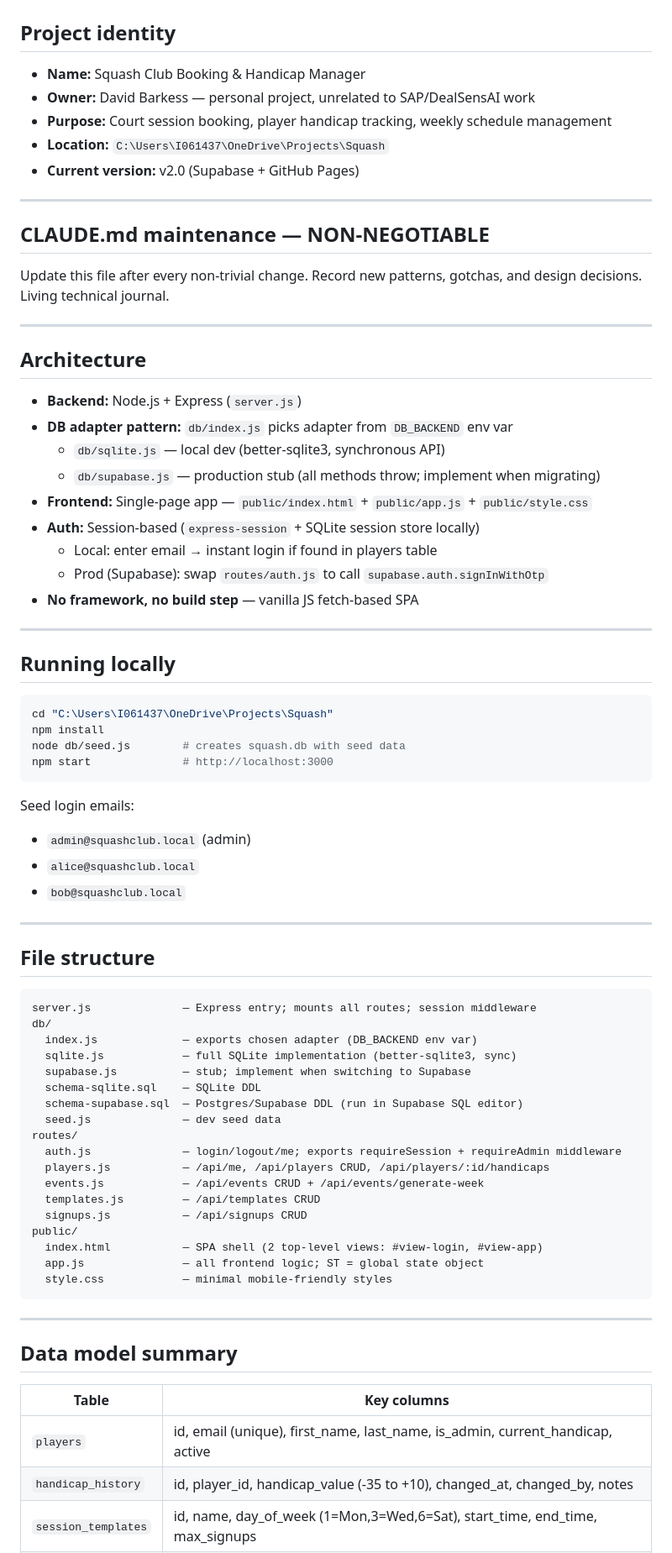
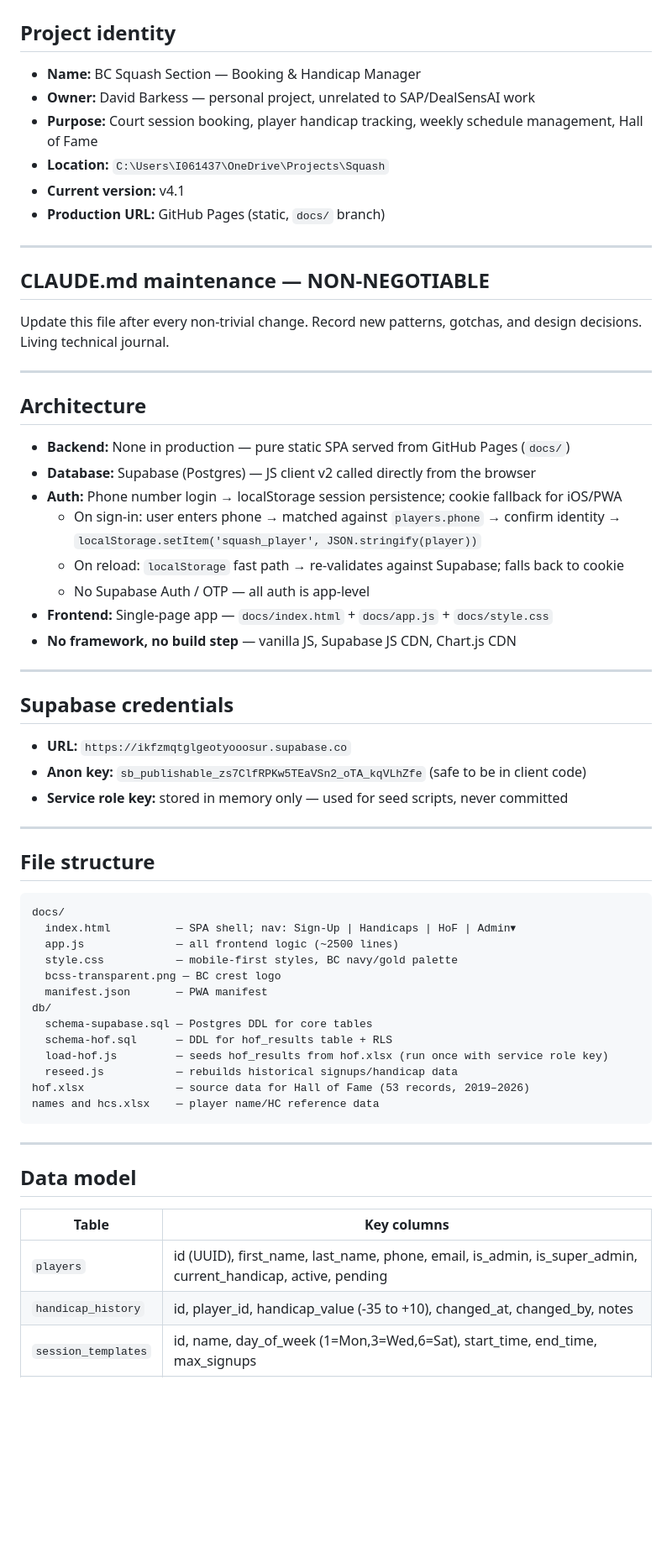
Before and after one commit to dbaprojects/squash, a Markdown page: CLAUDE.md, the part around one of its changes. Shown at 84% size. Drawn GitHub-style; blank space fills up the shorter version.

Commit message:
Update CLAUDE.md to v4.1 — full rewrite reflecting current Supabase SPA architecture

````diff
--- a/CLAUDE.md
+++ b/CLAUDE.md
@@ -1,11 +1,12 @@
 # Squash Club — Claude Reference
 
 ## Project identity
-- **Name:** Squash Club Booking & Handicap Manager
+- **Name:** BC Squash Section — Booking & Handicap Manager
 - **Owner:** David Barkess — personal project, unrelated to SAP/DealSensAI work
-- **Purpose:** Court session booking, player handicap tracking, weekly schedule management
+- **Purpose:** Court session booking, player handicap tracking, weekly schedule management, Hall of Fame
 - **Location:** `C:\Users\I061437\OneDrive\Projects\Squash`
-- **Current version:** v2.0 (Supabase + GitHub Pages)
+- **Current version:** v4.1
+- **Production URL:** GitHub Pages (static, `docs/` branch)
 
 ---
 
@@ -16,64 +17,50 @@ Update this file after every non-trivial change. Record new patterns, gotchas, a
 
 ## Architecture
 
-- **Backend:** Node.js + Express (`server.js`)
-- **DB adapter pattern:** `db/index.js` picks adapter from `DB_BACKEND` env var
-  - `db/sqlite.js` — local dev (better-sqlite3, synchronous API)
-  - `db/supabase.js` — production stub (all methods throw; implement when migrating)
-- **Frontend:** Single-page app — `public/index.html` + `public/app.js` + `public/style.css`
-- **Auth:** Session-based (`express-session` + SQLite session store locally)
-  - Local: enter email → instant login if found in players table
-  - Prod (Supabase): swap `routes/auth.js` to call `supabase.auth.signInWithOtp`
-- **No framework, no build step** — vanilla JS fetch-based SPA
+- **Backend:** None in production — pure static SPA served from GitHub Pages (`docs/`)
+- **Database:** Supabase (Postgres) — JS client v2 called directly from the browser
+- **Auth:** Phone number login → localStorage session persistence; cookie fallback for iOS/PWA
+  - On sign-in: user enters phone → matched against `players.phone` → confirm identity → `localStorage.setItem('squash_player', JSON.stringify(player))`
+  - On reload: `localStorage` fast path → re-validates against Supabase; falls back to cookie
+  - No Supabase Auth / OTP — all auth is app-level
+- **Frontend:** Single-page app — `docs/index.html` + `docs/app.js` + `docs/style.css`
+- **No framework, no build step** — vanilla JS, Supabase JS CDN, Chart.js CDN
 
 ---
 
-## Running locally
+## Supabase credentials
 
-```bash
-cd "C:\Users\I061437\OneDrive\Projects\Squash"
-npm install
-node db/seed.js        # creates squash.db with seed data
-npm start              # http://localhost:3000
-```
-
-Seed login emails:
-- `admin@squashclub.local` (admin)
-- `alice@squashclub.local`
-- `bob@squashclub.local`
+- **URL:** `https://ikfzmqtglgeotyooosur.supabase.co`
+- **Anon key:** `sb_publishable_zs7ClfRPKw5TEaVSn2_oTA_kqVLhZfe` (safe to be in client code)
+- **Service role key:** stored in memory only — used for seed scripts, never committed
 
 ---
 
 ## File structure
 
 ```
-server.js              — Express entry; mounts all routes; session middleware
+docs/
+  index.html          — SPA shell; nav: Sign-Up | Handicaps | HoF | Admin▾
+  app.js              — all frontend logic (~2500 lines)
+  style.css           — mobile-first styles, BC navy/gold palette
+  bcss-transparent.png — BC crest logo
+  manifest.json       — PWA manifest
 db/
-  index.js             — exports chosen adapter (DB_BACKEND env var)
-  sqlite.js            — full SQLite implementation (better-sqlite3, sync)
-  supabase.js          — stub; implement when switching to Supabase
-  schema-sqlite.sql    — SQLite DDL
-  schema-supabase.sql  — Postgres/Supabase DDL (run in Supabase SQL editor)
-  seed.js              — dev seed data
-routes/
-  auth.js              — login/logout/me; exports requireSession + requireAdmin middleware
-  players.js           — /api/me, /api/players CRUD, /api/players/:id/handicaps
-  events.js            — /api/events CRUD + /api/events/generate-week
-  templates.js         — /api/templates CRUD
-  signups.js           — /api/signups CRUD
-public/
-  index.html           — SPA shell (2 top-level views: #view-login, #view-app)
-  app.js               — all frontend logic; ST = global state object
-  style.css            — minimal mobile-friendly styles
+  schema-supabase.sql — Postgres DDL for core tables
+  schema-hof.sql      — DDL for hof_results table + RLS
+  load-hof.js         — seeds hof_results from hof.xlsx (run once with service role key)
+  reseed.js           — rebuilds historical signups/handicap data
+hof.xlsx              — source data for Hall of Fame (53 records, 2019–2026)
+names and hcs.xlsx    — player name/HC reference data
 ```
 
 ---
 
-## Data model summary
+## Data model
 
 | Table | Key columns |
 |---|---|
-| `players` | id, email (unique), first_name, last_name, is_admin, current_handicap, active |
+| `players` | id (UUID), first_name, last_name, phone, email, is_admin, is_super_admin, current_handicap, active, pending |
 | `handicap_history` | id, player_id, handicap_value (-35 to +10), changed_at, changed_by, notes |
 | `session_templates` | id, name, day_of_week (1=Mon,3=Wed,6=Sat), start_time, end_time, max_signups |
 | `events` | id, title, event_date, start_time, end_time, max_signups, template_id |
````
Also changed, not shown: other parts of CLAUDE.md (+154 -59 lines).
